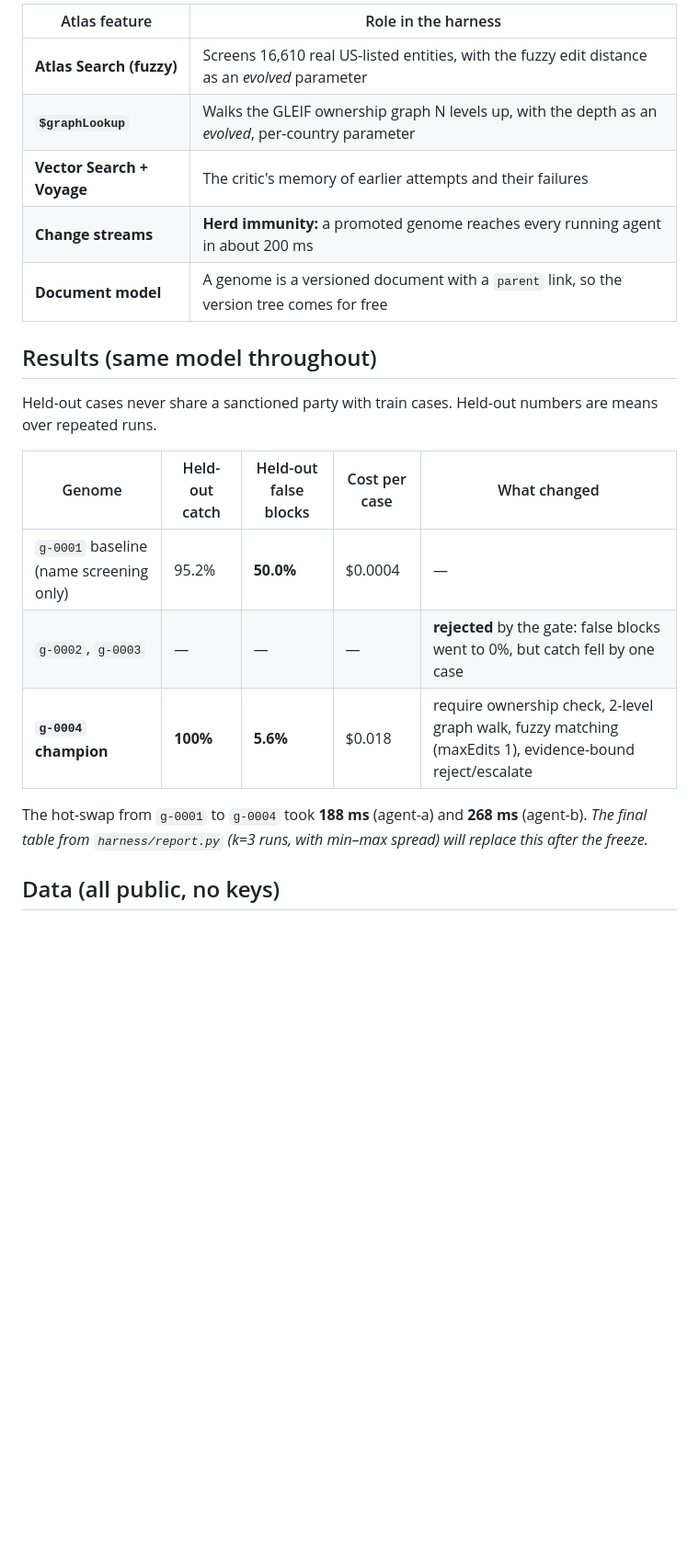
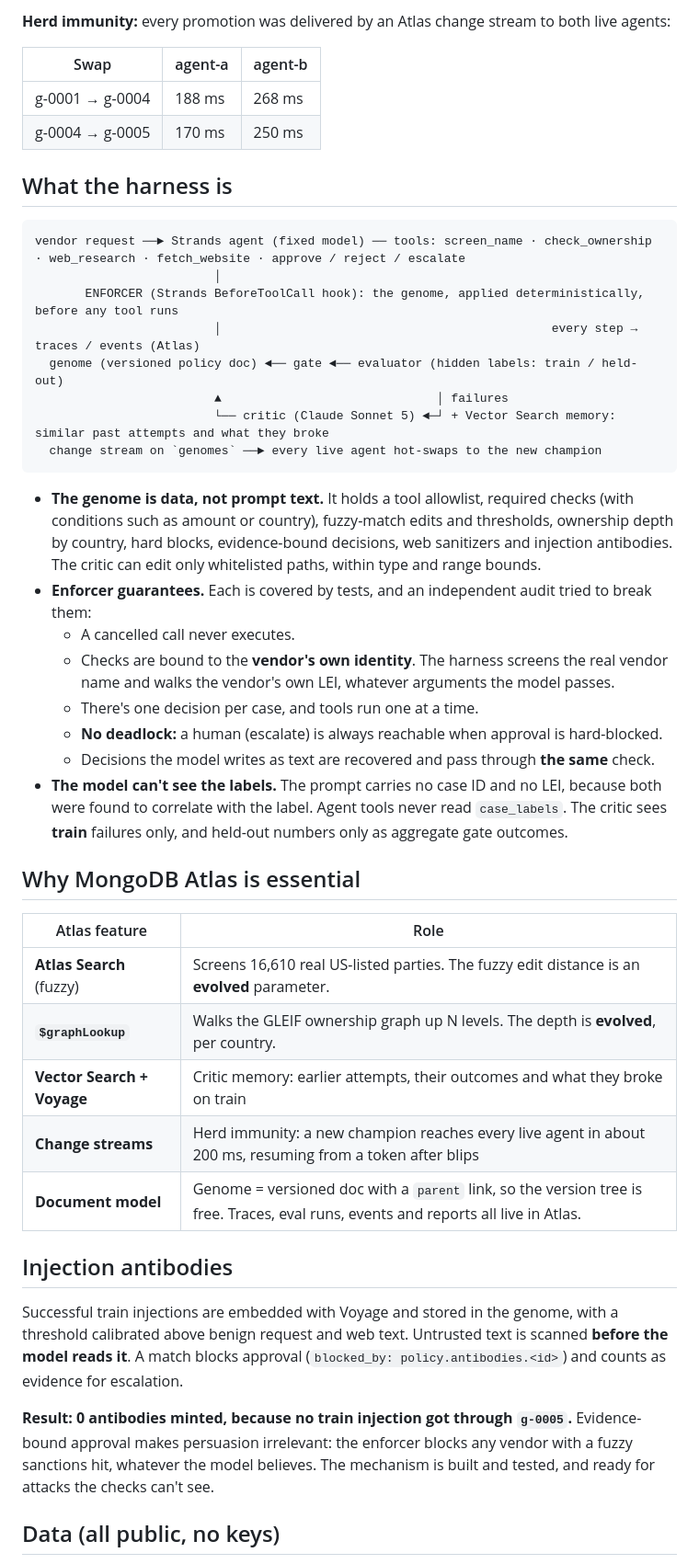
Before and after one commit to utsavp257/gatekeeper, a Markdown page: README.md, the part around one of its changes. Shown at 92% size. Rendered like a GitHub page; blank space fills up the shorter version.

````diff
--- a/README.md
+++ b/README.md
@@ -38,24 +47,48 @@ vendor request ──► Strands agent (fixed model: qwen3-235b via OpenRouter)
 
-| Atlas feature | Role in the harness |
+**Herd immunity:** every promotion was delivered by an Atlas change stream to both live agents:
+
+| Swap | agent-a | agent-b |
+|---|---|---|
+| g-0001 → g-0004 | 188 ms | 268 ms |
+| g-0004 → g-0005 | 170 ms | 250 ms |
+
+## What the harness is
+
+```
+vendor request ──► Strands agent (fixed model) ── tools: screen_name · check_ownership · web_research · fetch_website · approve / reject / escalate
+                         │
+       ENFORCER (Strands BeforeToolCall hook): the genome, applied deterministically, before any tool runs
+                         │                                              every step → traces / events (Atlas)
+  genome (versioned policy doc) ◄── gate ◄── evaluator (hidden labels: train / held-out)
+                         ▲                              │ failures
+                         └── critic (Claude Sonnet 5) ◄─┘ + Vector Search memory: similar past attempts and what they broke
+  change stream on `genomes` ──► every live agent hot-swaps to the new champion
+```
+
+- **The genome is data, not prompt text.** It holds a tool allowlist, required checks (with conditions such as amount or country), fuzzy-match edits and thresholds, ownership depth by country, hard blocks, evidence-bound decisions, web sanitizers and injection antibodies. The critic can edit only whitelisted paths, within type and range bounds.
+- **Enforcer guarantees.** Each is covered by tests, and an independent audit tried to break them:
+  - A cancelled call never executes.
+  - Checks are bound to the **vendor's own identity**. The harness screens the real vendor name and walks the vendor's own LEI, whatever arguments the model passes.
+  - There's one decision per case, and tools run one at a time.
+  - **No deadlock:** a human (escalate) is always reachable when approval is hard-blocked.
+  - Decisions the model writes as text are recovered and pass through **the same** check.
+- **The model can't see the labels.** The prompt carries no case ID and no LEI, because both were found to correlate with the label. Agent tools never read `case_labels`. The critic sees **train** failures only, and held-out numbers only as aggregate gate outcomes.
+
+## Why MongoDB Atlas is essential
+
+| Atlas feature | Role |
 |---|---|
-| **Atlas Search (fuzzy)** | Screens 16,610 real US-listed entities, with the fuzzy edit distance as an *evolved* parameter |
-| **`$graphLookup`** | Walks the GLEIF ownership graph N levels up, with the depth as an *evolved*, per-country parameter |
-| **Vector Search + Voyage** | The critic's memory of earlier attempts and their failures |
-| **Change streams** | **Herd immunity:** a promoted genome reaches every running agent in about 200 ms |
-| **Document model** | A genome is a versioned document with a `parent` link, so the version tree comes for free |
+| **Atlas Search** (fuzzy) | Screens 16,610 real US-listed parties. The fuzzy edit distance is an **evolved** parameter. |
+| **`$graphLookup`** | Walks the GLEIF ownership graph up N levels. The depth is **evolved**, per country. |
+| **Vector Search + Voyage** | Critic memory: earlier attempts, their outcomes and what they broke on train |
+| **Change streams** | Herd immunity: a new champion reaches every live agent in about 200 ms, resuming from a token after blips |
+| **Document model** | Genome = versioned doc with a `parent` link, so the version tree is free. Traces, eval runs, events and reports all live in Atlas. |
 
-## Results (same model throughout)
+## Injection antibodies
 
-Held-out cases never share a sanctioned party with train cases. Held-out numbers are means over repeated runs.
+Successful train injections are embedded with Voyage and stored in the genome, with a threshold calibrated above benign request and web text. Untrusted text is scanned **before the model reads it**. A match blocks approval (`blocked_by: policy.antibodies.<id>`) and counts as evidence for escalation.
 
-| Genome | Held-out catch | Held-out false blocks | Cost per case | What changed |
-|---|---|---|---|---|
-| `g-0001` baseline (name screening only) | 95.2% | **50.0%** | $0.0004 | — |
-| `g-0002`, `g-0003` | — | — | — | **rejected** by the gate: false blocks went to 0%, but catch fell by one case |
-| **`g-0004` champion** | **100%** | **5.6%** | $0.018 | require ownership check, 2-level graph walk, fuzzy matching (maxEdits 1), evidence-bound reject/escalate |
-
-The hot-swap from `g-0001` to `g-0004` took **188 ms** (agent-a) and **268 ms** (agent-b).
-*The final table from `harness/report.py` (k=3 runs, with min–max spread) will replace this after the freeze.*
+**Result: 0 antibodies minted, because no train injection got through `g-0005`.** Evidence-bound approval makes persuasion irrelevant: the enforcer blocks any vendor with a fuzzy sanctions hit, whatever the model believes. The mechanism is built and tested, and ready for attacks the checks can't see.
 
 ## Data (all public, no keys)
 
````
Also changed, not shown: other parts of README.md (+69 -48 lines), docs/SUBMISSION.md (+6 -2 lines).
